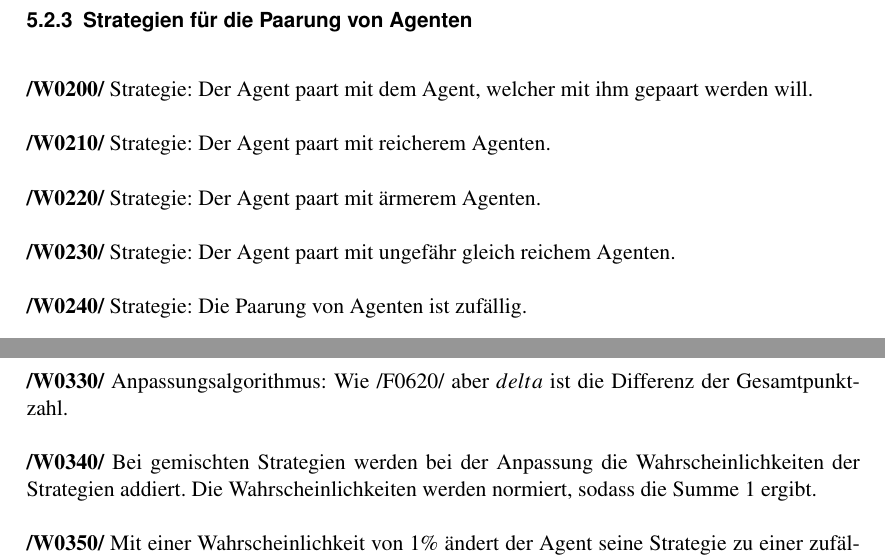
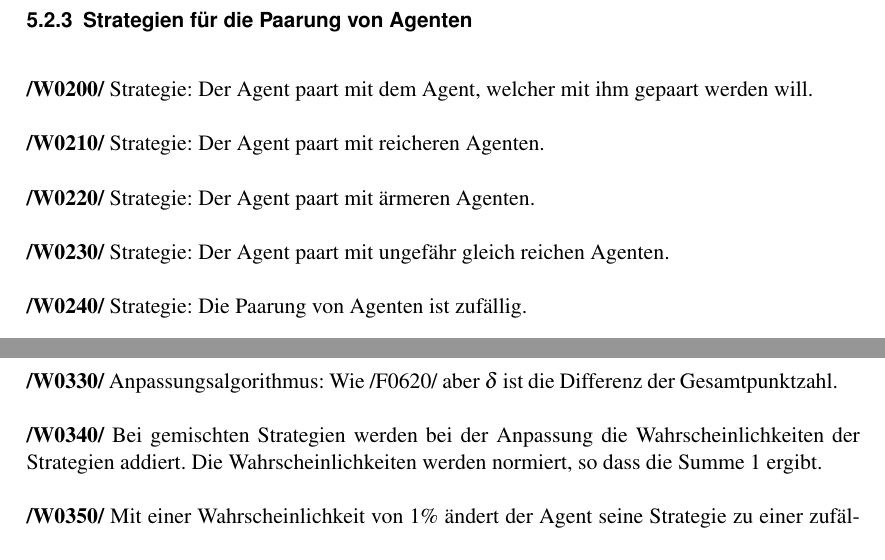
Before and after one commit to max-97/pse, a LaTeX document (Pflichtenheft/master.tex, which reads Pflichtenheft/05_FunktionaleAnforderungen.tex): two parts of pages 13 and 14 of 21, joined at a grey line, cut so that both start at the same text. Compiled offline with pdfLaTeX.

Commit message:
Kleinere Fehler korrigiert

```diff
--- a/Pflichtenheft/05_FunktionaleAnforderungen.tex
+++ b/Pflichtenheft/05_FunktionaleAnforderungen.tex
@@ -257,13 +257,13 @@ Der Anteil der Strategien während der Simulation kann angezeigt werden. Die Inf
 Strategie: Der Agent paart mit dem Agent, welcher mit ihm gepaart werden will.
 
 \textbf{/W0210/}
-Strategie: Der Agent paart mit reicherem Agenten.
+Strategie: Der Agent paart mit reicheren Agenten.
 
 \textbf{/W0220/}
-Strategie: Der Agent paart mit ärmerem Agenten.
+Strategie: Der Agent paart mit ärmeren Agenten.
 
 \textbf{/W0230/}
-Strategie: Der Agent paart mit ungefähr gleich reichem Agenten.
+Strategie: Der Agent paart mit ungefähr gleich reichen Agenten.
 
 \textbf{/W0240/}
 Strategie: Die Paarung von Agenten ist zufällig.
@@ -280,10 +280,10 @@ Anpassungsalgorithmus: Ein Agent übernimmt die Strategie eines reicheren Agente
 Anpassungsalgorithmus: Ein Agent übernimmt die Strategie eines reicheren Agenten, wenn dieser mit ihm öfters nicht kooperiert als kooperiert hat.
 
 \textbf{/W0330/}
-Anpassungsalgorithmus: Wie /F0620/ aber $delta$ ist die Differenz der Gesamtpunktzahl.
+Anpassungsalgorithmus: Wie /F0620/ aber $\delta$ ist die Differenz der Gesamtpunktzahl.
 
 \textbf{/W0340/}
-Bei gemischten Strategien werden bei der Anpassung die Wahrscheinlichkeiten der Strategien addiert. Die Wahrscheinlichkeiten werden normiert, sodass die Summe 1 ergibt.
+Bei gemischten Strategien werden bei der Anpassung die Wahrscheinlichkeiten der Strategien addiert. Die Wahrscheinlichkeiten werden normiert, so dass die Summe 1 ergibt.
 
 \textbf{/W0350/}
 Mit einer Wahrscheinlichkeit von $1\%$ ändert der Agent seine Strategie zu einer zufälligen anderen Strategie. Bei gemischten Strategien wird die Wahrscheinlichkeit einer Strategie erhöht. Die Wahrscheinlichkeiten werden entsprechend normiert.
```
Also changed, not shown: Pflichtenheft/05_FunktionaleAnforderungen.tex (16 more changed lines).
